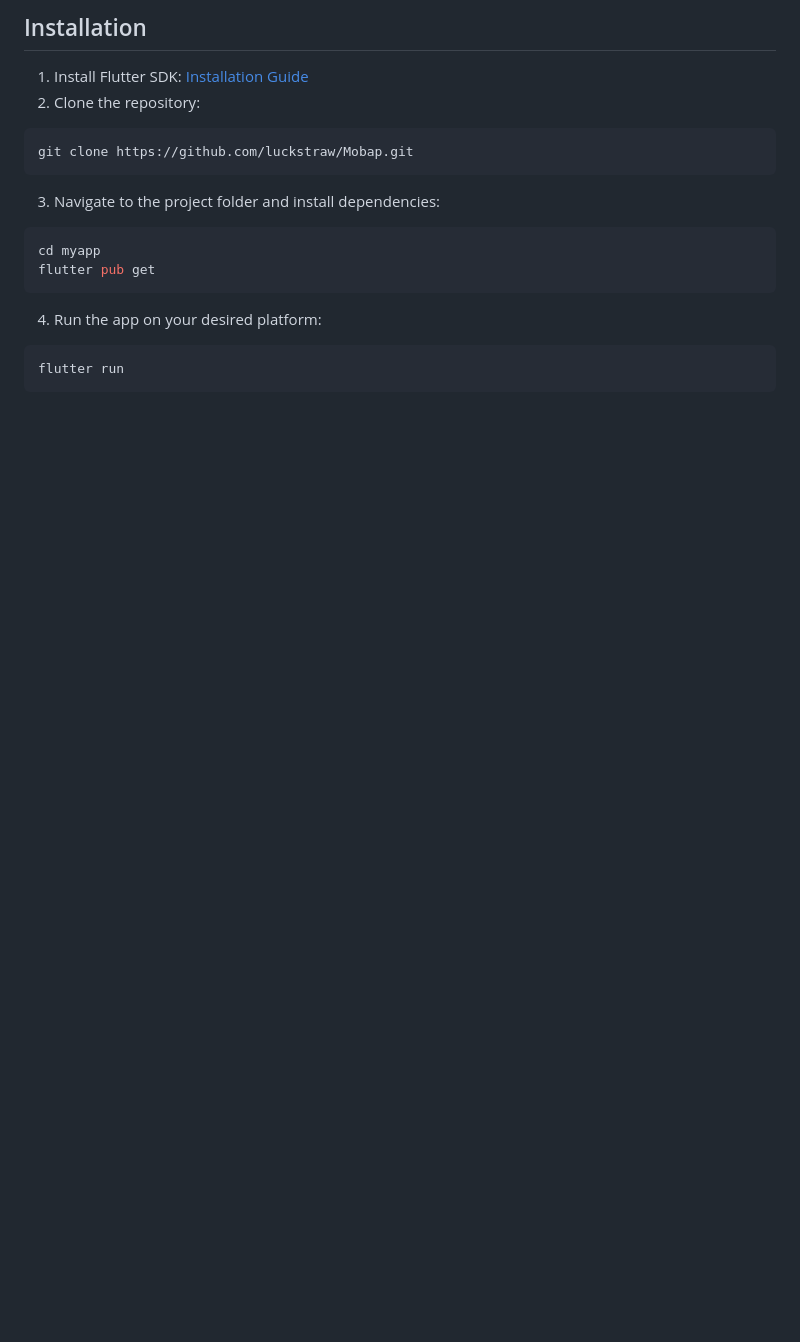
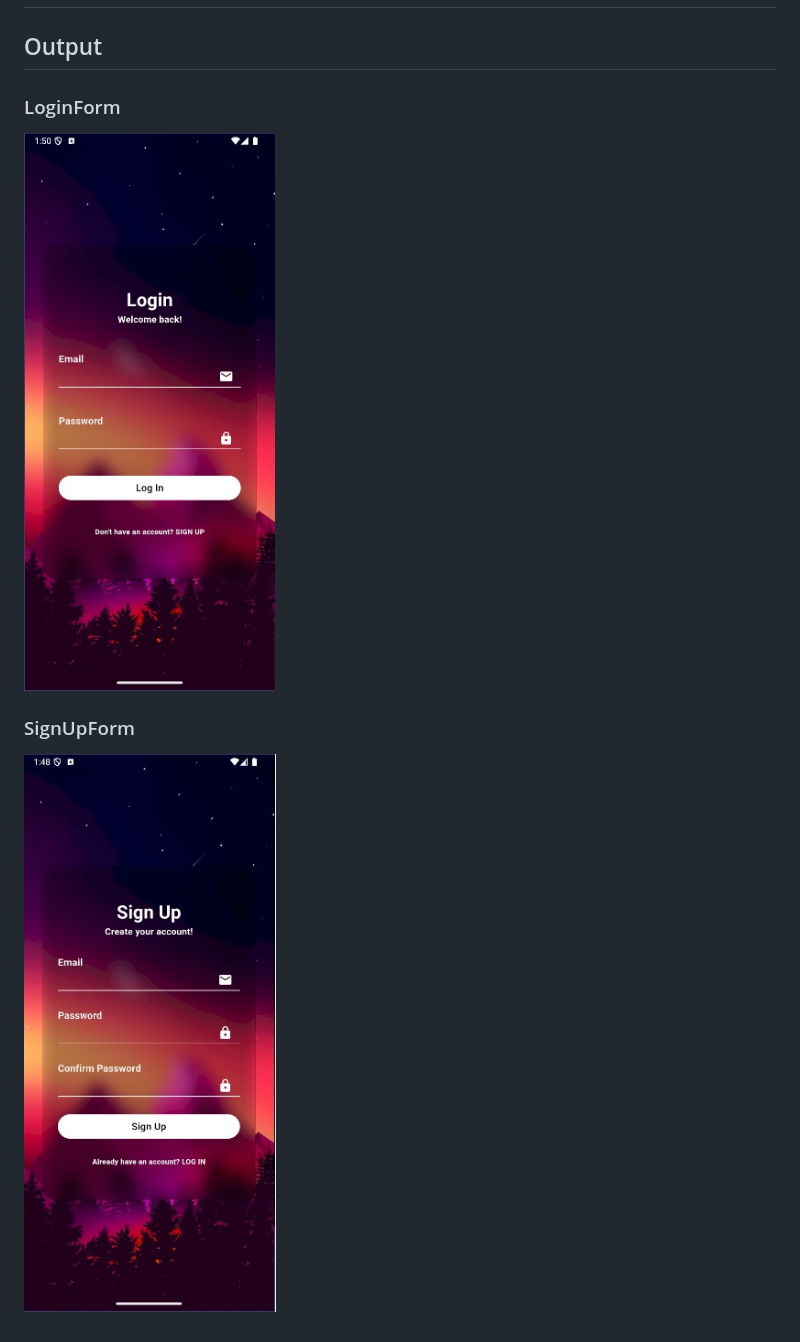
Before and after one commit to luckstraw/Mobap, a Markdown page: README.md, the part around the change printed below. GitHub-like rendering; pictures changed too: assets/LoginForm.jpg (added), assets/SignUpForm.jpg (added); blank space fills up the shorter version.

````diff
--- a/README.md
+++ b/README.md
@@ -17,6 +20,6 @@ samples, guidance on mobile development, and a full API reference. -->
 # Mobap
 
-## Installation
+<!-- ## Installation
 1. Install Flutter SDK: [Installation Guide](https://flutter.dev/docs/get-started/install)
 2. Clone the repository:
   ```bash
@@ -30,4 +33,12 @@ samples, guidance on mobile development, and a full API reference. -->
 4. Run the app on your desired platform:
   ```bash
   flutter run
-  ```
+  ``` -->
+
+## Output
+
+### LoginForm
+![LoginForm](/assets/LoginForm.jpg)
+
+### SignUpForm
+![SignUpForm](/assets/SignUpForm.jpg)
````
Also changed, not shown: other parts of README.md (+3 -0 lines), assets/images/sample_bg.jpeg (added), 6 other files.
